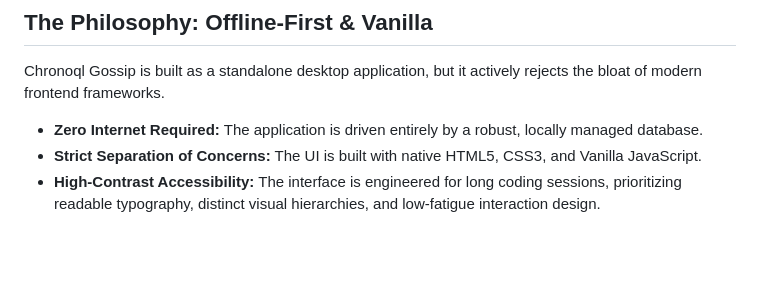
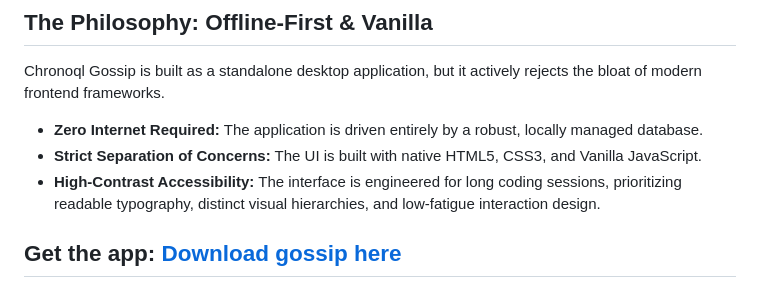
Before and after one commit to chronoql/gossip, a Markdown page: README.md, the part around the change. Rendered like a GitHub page; blank space fills up the shorter version.

```diff
--- a/README.md
+++ b/README.md
@@ -46,3 +46,5 @@ Chronoql Gossip is built as a standalone desktop application, but it actively re
 - **Zero Internet Required:** The application is driven entirely by a robust, locally managed database.
 - **Strict Separation of Concerns:** The UI is built with native HTML5, CSS3, and Vanilla JavaScript.
 - **High-Contrast Accessibility:** The interface is engineered for long coding sessions, prioritizing readable typography, distinct visual hierarchies, and low-fatigue interaction design.
+
+## Get the app:     [Download gossip here](gethub.com/chronoql/gossip/releases)
```
